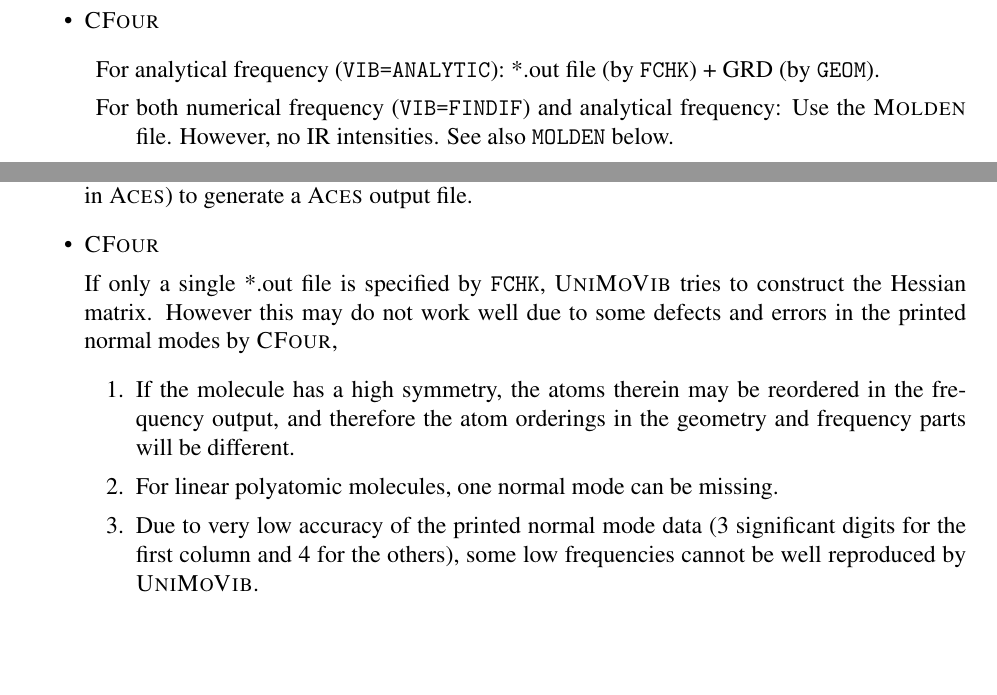
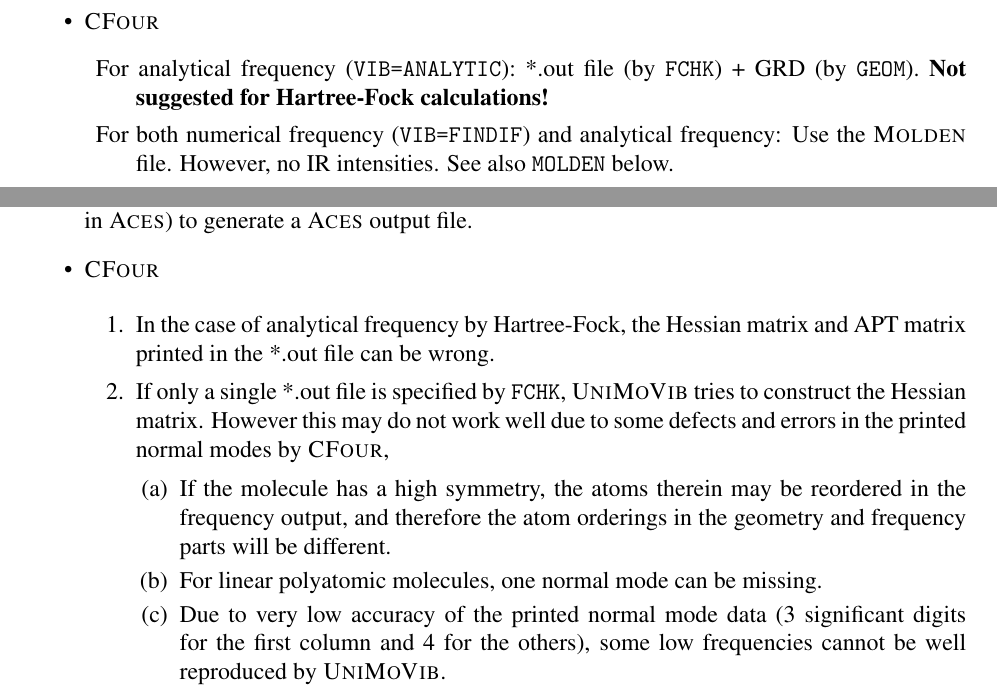
Before and after one commit to zorkzou/UniMoVib, a LaTeX document (manual/manual-en/manual-en.tex): two parts of pages 10 and 18 of 22, joined at a grey line, cut so that both start at the same text, the shorter picture padded with empty space. Compiled offline with pdfLaTeX.

Commit message:
updated manual & makefile

```diff
--- a/manual/manual-en/manual-en.tex
+++ b/manual/manual-en/manual-en.tex
@@ -394,7 +394,7 @@
 \item \textsc{CFour}
   \begin{description}
   \item For analytical frequency (\texttt{VIB=ANALYTIC}): *.out file (by \verb|FCHK|) + GRD
-  (by \verb|GEOM|).
+  (by \verb|GEOM|). \textbf{Not suggested for Hartree-Fock calculations!}
   \index{{Quantum chemistry program}@{Quantum chemistry program}!MOLDEN}
   \item For both numerical frequency (\texttt{VIB=FINDIF}) and analytical frequency: Use the \textsc{Molden} file. However, no IR intensities.
   See also \texttt{MOLDEN} below.
@@ -815,12 +815,17 @@
 \index{{Quantum chemistry program}@{Quantum chemistry program}!CFour}
 \item \textsc{CFour}
 
-If only a single *.out file is specified by \verb|FCHK|, \textsc{UniMoVib} tries to construct the Hessian matrix. However this may do not work well due to some defects and errors in the printed normal modes by \textsc{CFour},
-  \begin{enumerate}
-    \item If the molecule has a high symmetry, the atoms therein may be reordered in the frequency output, and therefore the atom orderings in the geometry and frequency parts will be different.
-    \item For linear polyatomic molecules, one normal mode can be missing.
-    \item Due to very low accuracy of the printed normal mode data (3 significant digits for the first column and 4 for the others), some low frequencies cannot be well reproduced by \textsc{UniMoVib}.
-  \end{enumerate}
+\begin{enumerate}
+  \item In the case of analytical frequency by Hartree-Fock, the Hessian matrix and APT matrix printed in the *.out file can be wrong.
+
+  \item If only a single *.out file is specified by \verb|FCHK|, \textsc{UniMoVib} tries to construct the Hessian matrix. However this may do not work well due to some defects and errors in the printed normal modes by \textsc{CFour},
+  \begin{itemize}
+    \item[(a)] If the molecule has a high symmetry, the atoms therein may be reordered in the frequency output, and therefore the atom orderings in the geometry and frequency parts will be different.
+    \item[(b)] For linear polyatomic molecules, one normal mode can be missing.
+    \item[(c)] Due to very low accuracy of the printed normal mode data (3 significant digits for the first column and 4 for the others), some low frequencies cannot be well reproduced by \textsc{UniMoVib}.
+  \end{itemize}
+\end{enumerate}
+
 
 \end{itemize}
 
```
Also changed, not shown: manual/manual-cn/manual-cn.tex (+11 -6 lines), manual/manual-cn/manual-cn.pdf, manual/manual-en/manual-en.pdf, src/Makefile, 1 other file.
